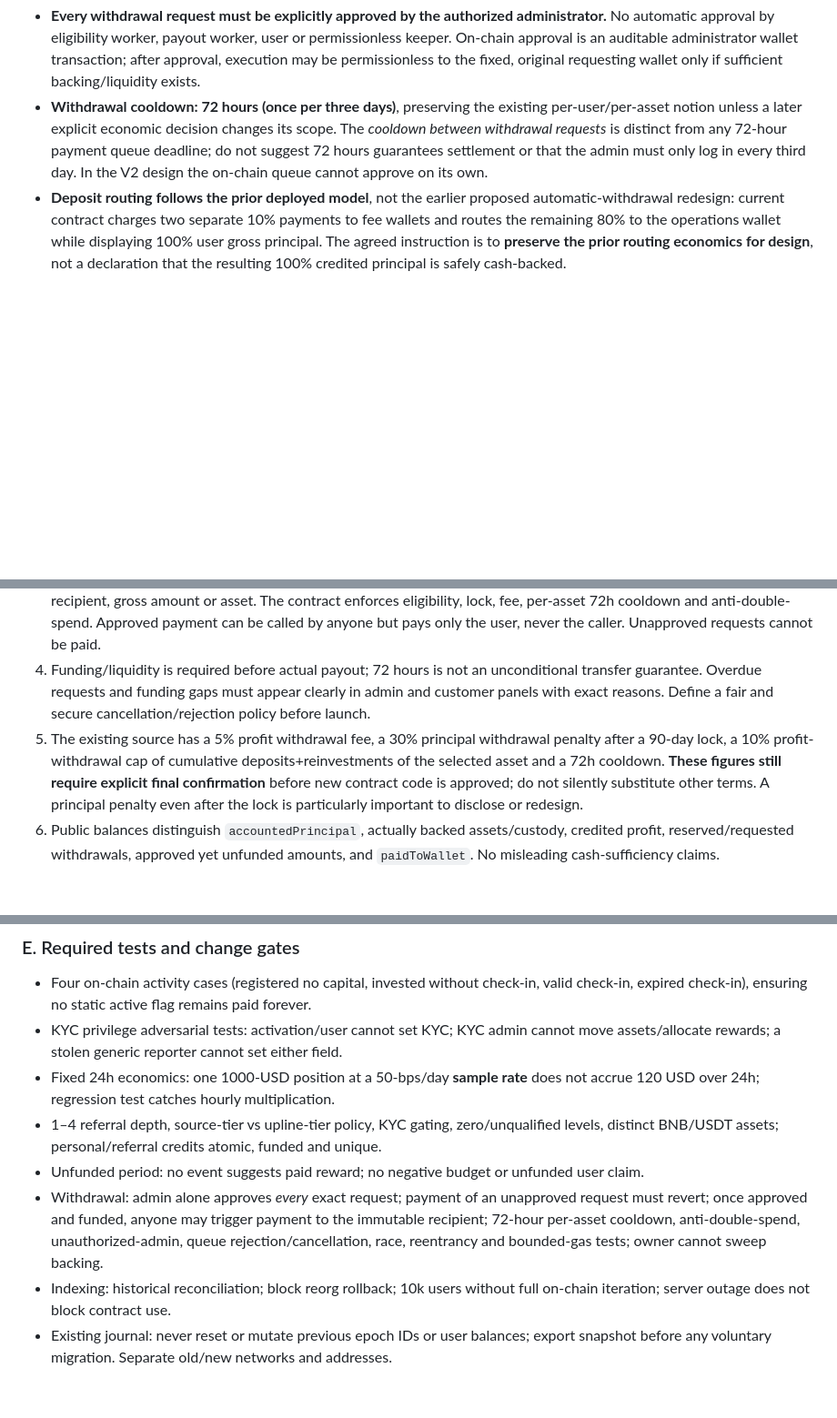
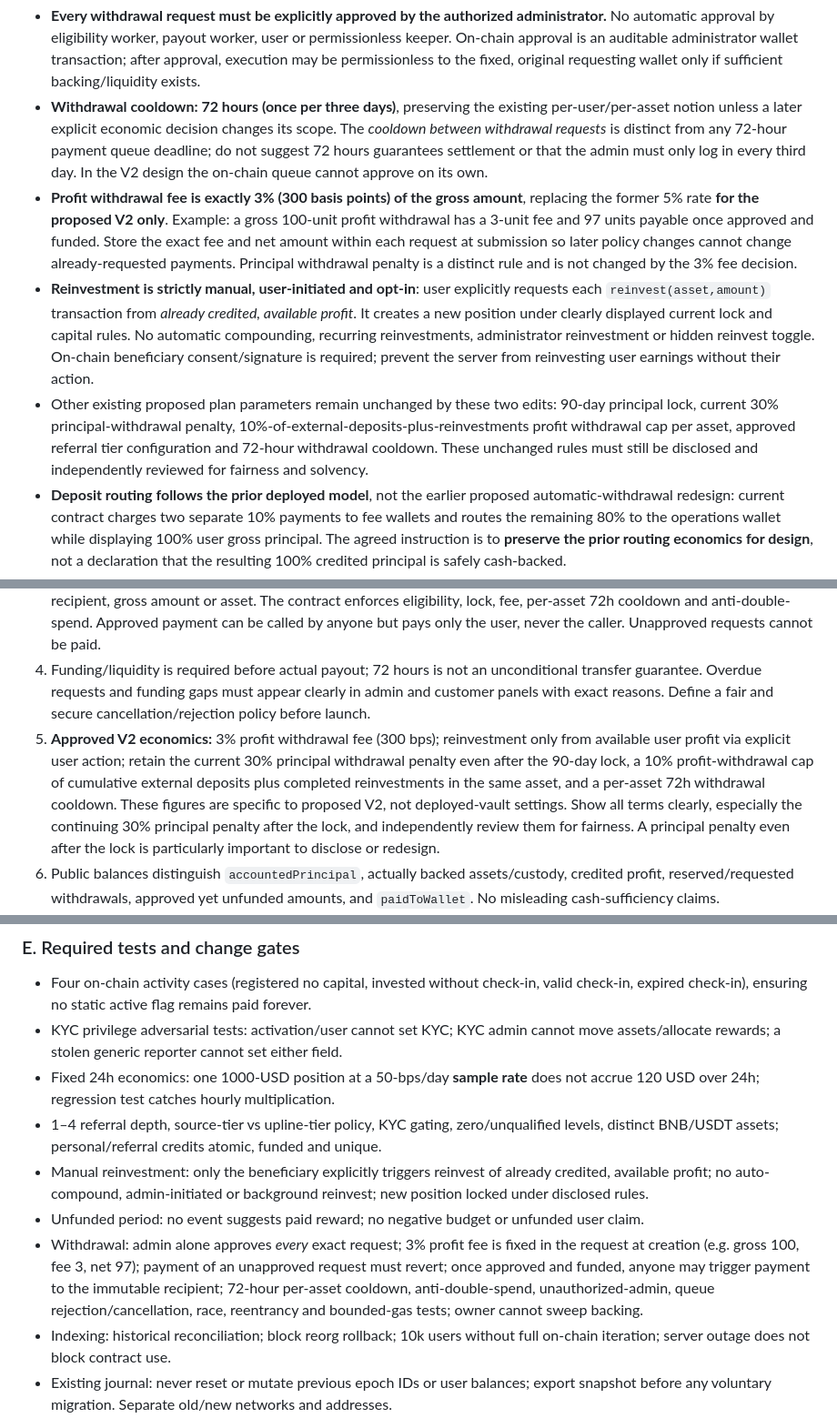
Before and after one commit to Rezamoradifar/Gloucestershire, a Markdown page: docs/global-contract-first-v2-spec-20261113.md, 3 parts joined by grey strips. Shown at 91% size. Rendered like a GitHub page; blank space fills up the shorter version.

Commit message:
Finalize Global V2 profit withdrawal fee at 3% and user-initiated reinvest only

```diff
--- a/docs/global-contract-first-v2-spec-20261113.md
+++ b/docs/global-contract-first-v2-spec-20261113.md
@@ -49,6 +49,9 @@ An EVM contract **cannot invoke itself at an arbitrary future time**. On-chain f
 **User-approved design constraints:**
 - **Every withdrawal request must be explicitly approved by the authorized administrator.** No automatic approval by eligibility worker, payout worker, user or permissionless keeper. On-chain approval is an auditable administrator wallet transaction; after approval, execution may be permissionless to the fixed, original requesting wallet only if sufficient backing/liquidity exists.
 - **Withdrawal cooldown: 72 hours (once per three days)**, preserving the existing per-user/per-asset notion unless a later explicit economic decision changes its scope. The *cooldown between withdrawal requests* is distinct from any 72-hour payment queue deadline; do not suggest 72 hours guarantees settlement or that the admin must only log in every third day. In the V2 design the on-chain queue cannot approve on its own.
+- **Profit withdrawal fee is exactly 3% (300 basis points) of the gross amount**, replacing the former 5% rate **for the proposed V2 only**. Example: a gross 100-unit profit withdrawal has a 3-unit fee and 97 units payable once approved and funded. Store the exact fee and net amount within each request at submission so later policy changes cannot change already-requested payments. Principal withdrawal penalty is a distinct rule and is not changed by the 3% fee decision.
+- **Reinvestment is strictly manual, user-initiated and opt-in**: user explicitly requests each `reinvest(asset,amount)` transaction from *already credited, available profit*. It creates a new position under clearly displayed current lock and capital rules. No automatic compounding, recurring reinvestments, administrator reinvestment or hidden reinvest toggle. On-chain beneficiary consent/signature is required; prevent the server from reinvesting user earnings without their action.
+- Other existing proposed plan parameters remain unchanged by these two edits: 90-day principal lock, current 30% principal-withdrawal penalty, 10%-of-external-deposits-plus-reinvestments profit withdrawal cap per asset, approved referral tier configuration and 72-hour withdrawal cooldown. These unchanged rules must still be disclosed and independently reviewed for fairness and solvency.
 - **Deposit routing follows the prior deployed model**, not the earlier proposed automatic-withdrawal redesign: current contract charges two separate 10% payments to fee wallets and routes the remaining 80% to the operations wallet while displaying 100% user gross principal. The agreed instruction is to **preserve the prior routing economics for design**, not a declaration that the resulting 100% credited principal is safely cash-backed.
 - KYC/VIP remains **manual** and under a dedicated admin-only role, independently of withdrawal approval. Account activity / referral eligibility can be contract-derived.
 
@@ -57,7 +60,7 @@ An EVM contract **cannot invoke itself at an arbitrary future time**. On-chain f
 2. No unilateral owner sweep of reserved principal, credited profit or approved/pending withdrawals; treasury draws restricted to independently verifiable surplus and managed with multisig/timelocks where appropriate. Any claims on operations wallet assets require enforceable custody/escrow or observable return funding; do not claim the balance is safely segregated if it is not.
 3. **Withdrawal state machine:** `requested -> awaiting_admin_approval -> approved -> payable_when_funded -> paid` (plus `cancelled`, `rejected_with_reason`, `unfunded`). Administrator approves the exact request; cannot change recipient, gross amount or asset. The contract enforces eligibility, lock, fee, per-asset 72h cooldown and anti-double-spend. Approved payment can be called by anyone but pays only the user, never the caller. Unapproved requests cannot be paid.
 4. Funding/liquidity is required before actual payout; 72 hours is not an unconditional transfer guarantee. Overdue requests and funding gaps must appear clearly in admin and customer panels with exact reasons. Define a fair and secure cancellation/rejection policy before launch.
-5. The existing source has a 5% profit withdrawal fee, a 30% principal withdrawal penalty after a 90-day lock, a 10% profit-withdrawal cap of cumulative deposits+reinvestments of the selected asset and a 72h cooldown. **These figures still require explicit final confirmation** before new contract code is approved; do not silently substitute other terms. A principal penalty even after the lock is particularly important to disclose or redesign.
+5. **Approved V2 economics:** 3% profit withdrawal fee (300 bps); reinvestment only from available user profit via explicit user action; retain the current 30% principal withdrawal penalty even after the 90-day lock, a 10% profit-withdrawal cap of cumulative external deposits plus completed reinvestments in the same asset, and a per-asset 72h withdrawal cooldown. These figures are specific to proposed V2, not deployed-vault settings. Show all terms clearly, especially the continuing 30% principal penalty after the lock, and independently review them for fairness. A principal penalty even after the lock is particularly important to disclose or redesign.
 6. Public balances distinguish `accountedPrincipal`, actually backed assets/custody, credited profit, reserved/requested withdrawals, approved yet unfunded amounts, and `paidToWallet`. No misleading cash-sufficiency claims.
 7. No retrospective change to prior deposits, receipt identifiers, 72-hour clocks, wallet balances or old deployment without a separately audited and consented migration.
 
@@ -75,8 +78,9 @@ An EVM contract **cannot invoke itself at an arbitrary future time**. On-chain f
 - KYC privilege adversarial tests: activation/user cannot set KYC; KYC admin cannot move assets/allocate rewards; a stolen generic reporter cannot set either field.
 - Fixed 24h economics: one 1000-USD position at a 50-bps/day **sample rate** does not accrue 120 USD over 24h; regression test catches hourly multiplication.
 - 1–4 referral depth, source-tier vs upline-tier policy, KYC gating, zero/unqualified levels, distinct BNB/USDT assets; personal/referral credits atomic, funded and unique.
+- Manual reinvestment: only the beneficiary explicitly triggers reinvest of already credited, available profit; no auto-compound, admin-initiated or background reinvest; new position locked under disclosed rules.
 - Unfunded period: no event suggests paid reward; no negative budget or unfunded user claim.
-- Withdrawal: admin alone approves *every* exact request; payment of an unapproved request must revert; once approved and funded, anyone may trigger payment to the immutable recipient; 72-hour per-asset cooldown, anti-double-spend, unauthorized-admin, queue rejection/cancellation, race, reentrancy and bounded-gas tests; owner cannot sweep backing.
+- Withdrawal: admin alone approves *every* exact request; 3% profit fee is fixed in the request at creation (e.g. gross 100, fee 3, net 97); payment of an unapproved request must revert; once approved and funded, anyone may trigger payment to the immutable recipient; 72-hour per-asset cooldown, anti-double-spend, unauthorized-admin, queue rejection/cancellation, race, reentrancy and bounded-gas tests; owner cannot sweep backing.
 - Indexing: historical reconciliation; block reorg rollback; 10k users without full on-chain iteration; server outage does not block contract use.
 - Existing journal: never reset or mutate previous epoch IDs or user balances; export snapshot before any voluntary migration. Separate old/new networks and addresses.
 - Independent security and economic audit, release-by-release E2E testnet rehearsal, and documented migration consent before public real-capital launch.
```
